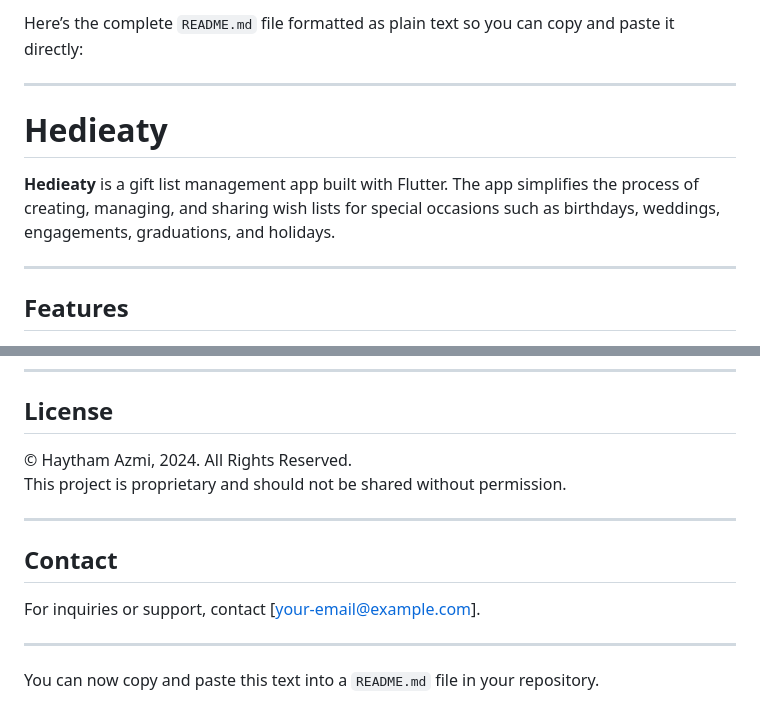
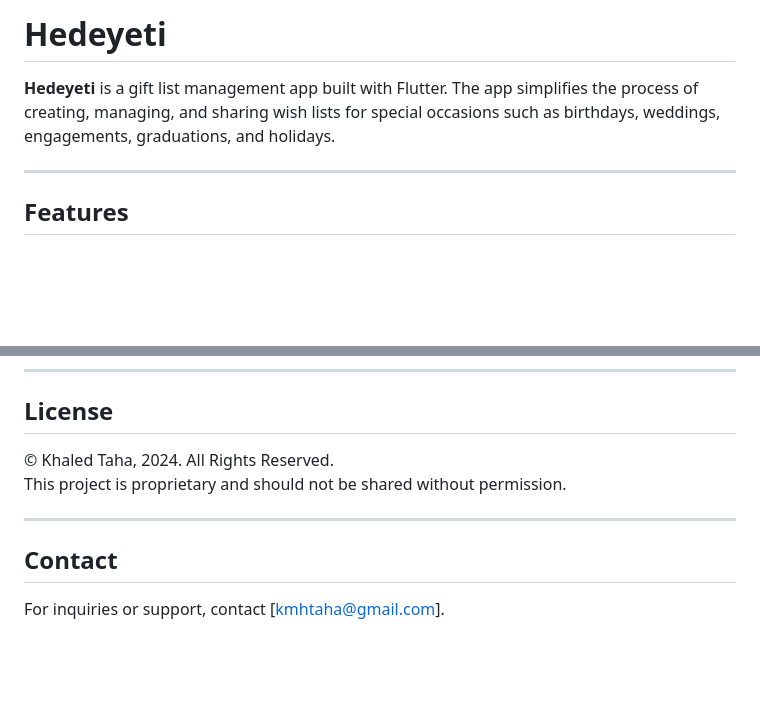
Before and after one commit to khaledhassann/hedeyeti, a Markdown page: README.md, 2 parts joined by grey strips. Drawn GitHub-style; blank space fills up the shorter version.

```diff
--- a/README.md
+++ b/README.md
@@ -1,10 +1,6 @@
-Here’s the complete `README.md` file formatted as plain text so you can copy and paste it directly:
+# Hedeyeti
 
----
-
-# Hedieaty
-
-**Hedieaty** is a gift list management app built with Flutter. The app simplifies the process of creating, managing, and sharing wish lists for special occasions such as birthdays, weddings, engagements, graduations, and holidays.
+**Hedeyeti** is a gift list management app built with Flutter. The app simplifies the process of creating, managing, and sharing wish lists for special occasions such as birthdays, weddings, engagements, graduations, and holidays.
 
 ---
 
@@ -146,15 +142,11 @@ lib/
 
 ## License
 
-© Haytham Azmi, 2024. All Rights Reserved.
+© Khaled Taha, 2024. All Rights Reserved.
 This project is proprietary and should not be shared without permission.
 
 ---
 
 ## Contact
 
-For inquiries or support, contact [your-email@example.com].
-
----
-
-You can now copy and paste this text into a `README.md` file in your repository.
+For inquiries or support, contact [kmhtaha@gmail.com].
```
